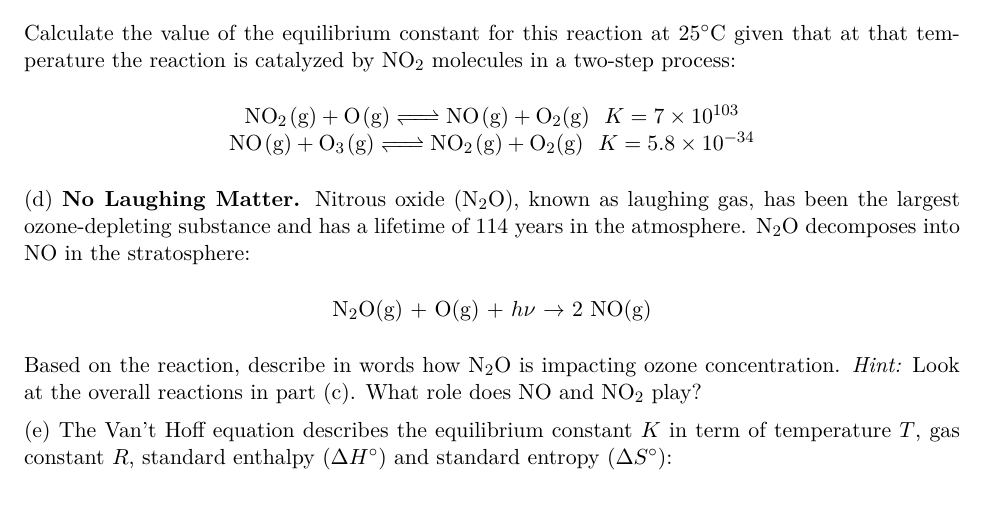
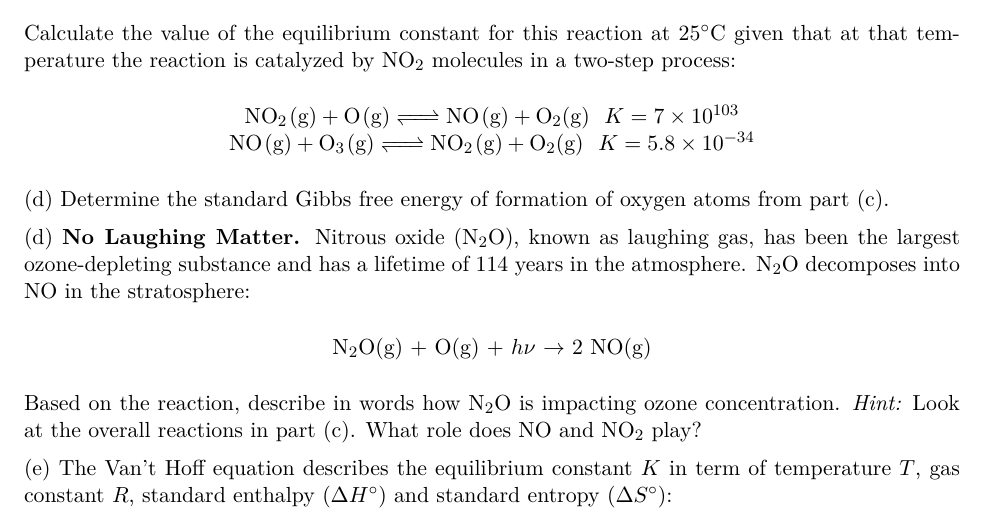
Before and after one commit to bdnguye2/chem_h2b, a LaTeX document (week6/worksheet_6.tex): part of page 4 of 4, cut so that both start at the same text. Compiled offline with pdfLaTeX.

Commit message:
minor edit worksheet 6

```diff
--- a/week6/worksheet_6.tex
+++ b/week6/worksheet_6.tex
@@ -168,7 +168,7 @@ process:
   \ce{NO(g) + O$_3$(g) <=> NO$_2$(g) + O$_2$(g) $\,\,$ $K = 5.8\times 10^{-34}$}
 \end{center}
 
-%(d) Determine the standard Gibbs free energy of formation of oxygen atoms from part (c).
+(d) Determine the standard Gibbs free energy of formation of oxygen atoms from part (c).
 
 (d) \textbf{No Laughing Matter.} Nitrous oxide (N$_2$O), known as laughing gas,
 has been the largest ozone-depleting substance and has a lifetime of 114 years in the
```
Also changed, not shown: week6/worksheet_6.pdf.
